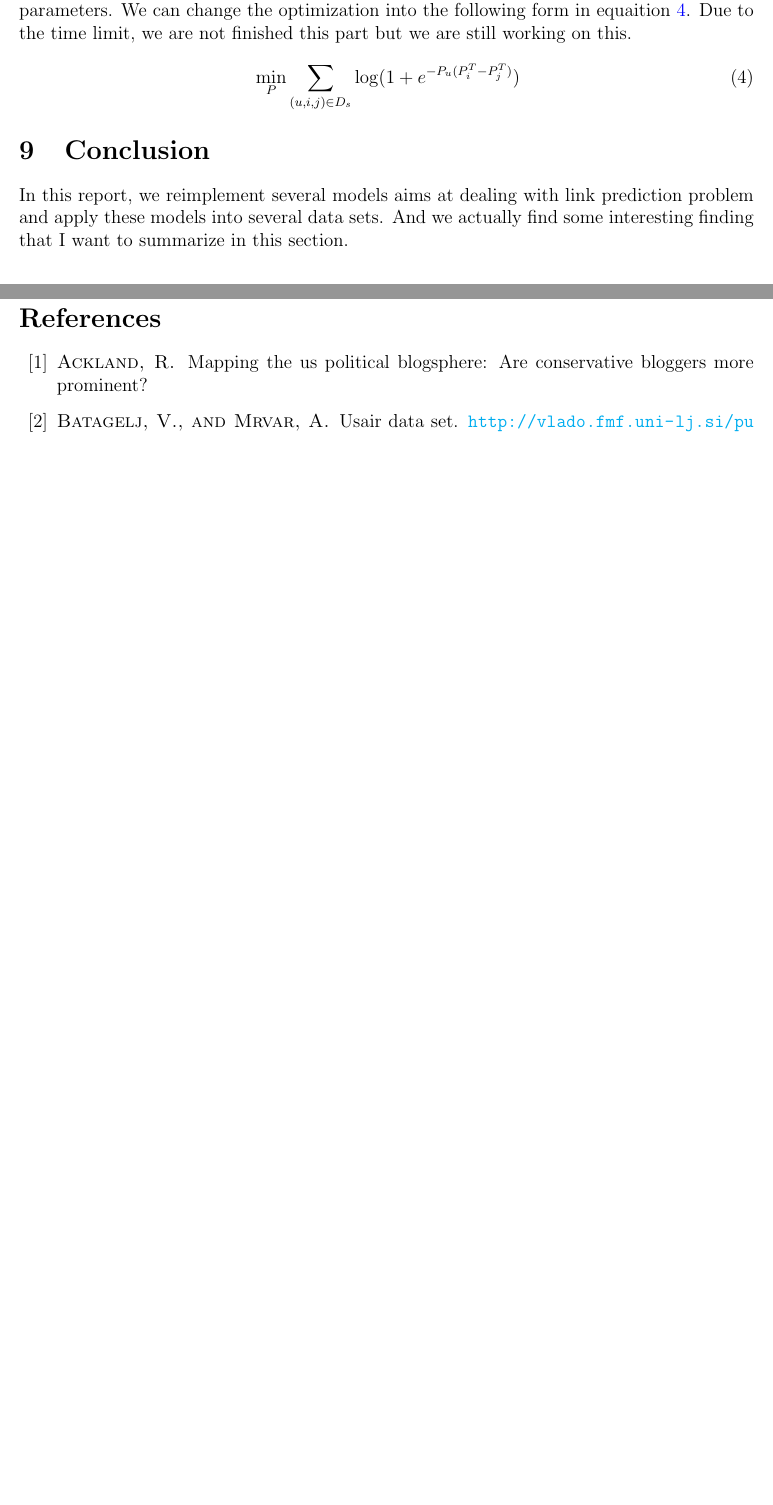
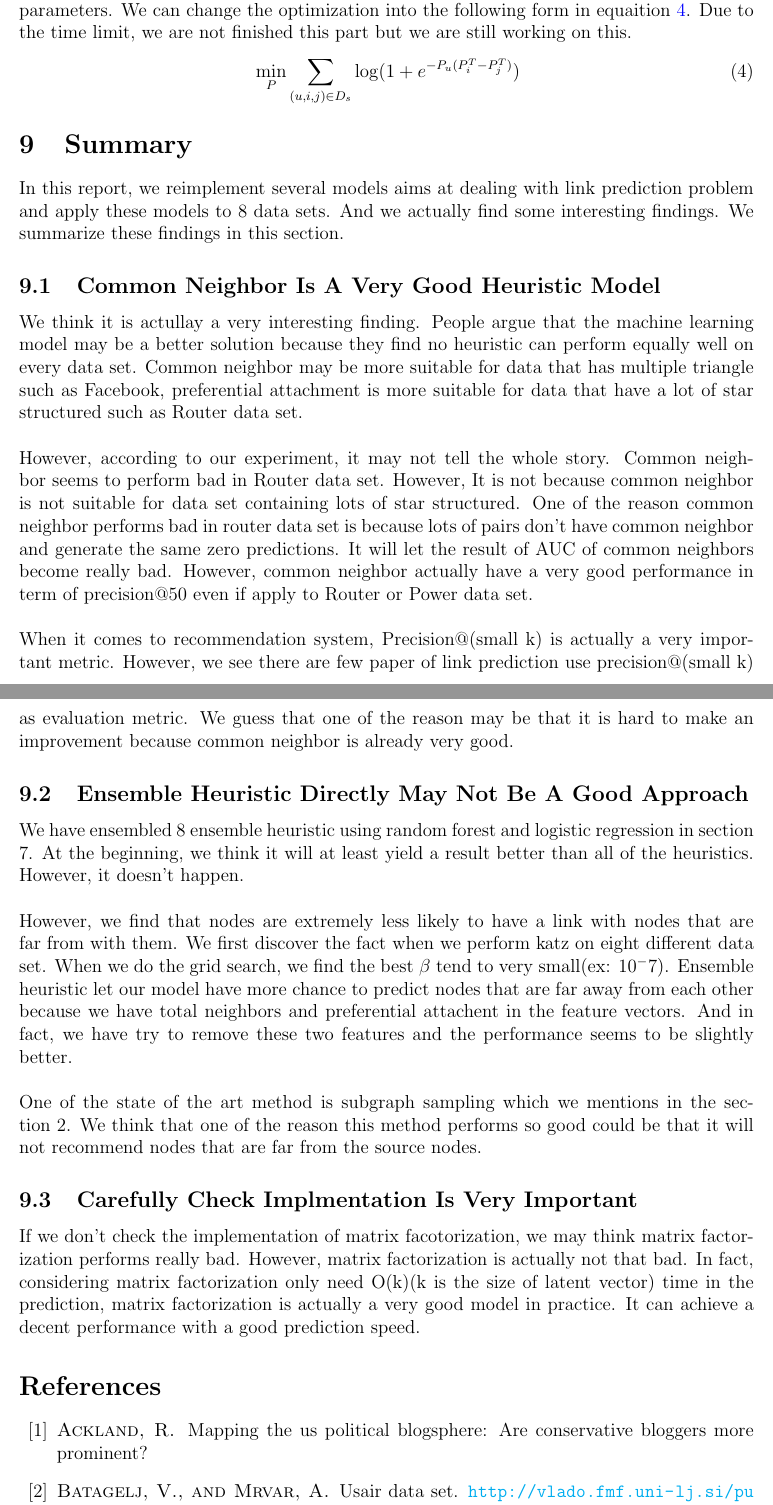
Before and after one commit to miamiasheep/Purdue_ML_Final_Project, a LaTeX document (final_report.tex): two parts of pages 13 and 14 of 14 before the commit and two parts of pages 14 and 15 of 16 after it, joined at a grey line, cut so that both start at the same text, the shorter picture padded with empty space. The pictures show the PDF file final_report.pdf that the author committed with the source.

Commit message:
[feature] Update conclusion

```diff
--- a/final_report.tex
+++ b/final_report.tex
@@ -356,5 +359,6 @@ However, the link prediction goal is the ranking not square error. So, we adopt
 \begin{equation}
 \min_{P,Q} \sum_{(u,i,j)\in D_s}\log(1+e^{-P_u(Q_i^T - Q_j^T)})
+\label{eq:bprmf}
 \end{equation}
 
 All of the implementation can be found in libmf\cite{libmf} and we directly use libmf in our experiment.
@@ -402,0 +412 @@ To figure out why zero predictions problem happen, we read thr source code of on
+	\caption{Matrix Factorization}
@@ -449,13 +474,24 @@ We don't have to factorize the matrix into two matrices which will yield lots of
 \label{eq:single}
 \end{equation}
 
-\section{Conclusion}
-In this report, we reimplement several models aims at dealing with link prediction problem and apply these models into several data sets. And we actually find some interesting finding that I want to summarize in this section.
+\section{Summary}
+In this report, we reimplement several models aims at dealing with link prediction problem and apply these models to 8 data sets. And we actually find some interesting findings. We summarize these findings in this section.
 
-\subsection{}
+\subsection{Common Neighbor Is A Very Good Heuristic Model}
+We think it is actullay a very interesting finding. People argue that the machine learning model may be a better solution because they find no heuristic can perform equally well on every data set. Common neighbor may be more suitable for data that has multiple triangle such as Facebook, preferential attachment is more suitable for data that have a lot of star structured such as Router data set.
+\\ \\
+However, according to our experiment, it may not tell the whole story. Common neighbor seems to perform bad in Router data set. However, It is not because common neighbor is not suitable for data set containing lots of star structured. One of the reason common neighbor performs bad in router data set is because lots of pairs don't have common neighbor and generate the same zero predictions. It will let the result of AUC of common neighbors become really bad. However, common neighbor actually have a very good performance in term of precision@50 even if apply to Router or Power data set.
+\\ \\
+When it comes to recommendation system, Precision@(small k) is actually a very important metric. However, we see there are few paper of link prediction use precision@(small k) as evaluation metric. We guess that one of the reason may be that it is hard to make an improvement because common neighbor is already very good.
 
-\subsection{}
-
+\subsection{Ensemble Heuristic Directly May Not Be A Good Approach}
+We have ensembled 8 ensemble heuristic using random forest and logistic regression in section 7. At the beginning, we think it will at least yield a result better than all of the heuristics. However, it doesn't happen.
+\\ \\
+However, we find that nodes are extremely less likely to have a link with nodes that are far from with them. We first discover the fact when we perform katz on eight different data set. When we do the grid search, we find the best $\beta$ tend to very small(ex: $10^-7$). Ensemble heuristic let our model have more chance to predict nodes that are far away from each other because we have total neighbors and preferential attachent in the feature vectors. And in fact, we have try to remove these two features and the performance seems to be slightly better.
+\\ \\
+One of the state of the art method is subgraph sampling which we mentions in the section 2. We think that one of the reason this method performs so good could be that it will not recommend nodes that are far from the source nodes.
+\subsection{Carefully Check Implmentation Is Very Important}
+If we don't check the implementation of matrix facotorization, we may think matrix factorization performs really bad. However, matrix factorization is actually not that bad. In fact, considering matrix factorization only need O(k)(k is the size of latent vector) time in the prediction, matrix factorization is actually a very good model in practice. It can achieve a decent performance with a good prediction speed.
 
 \bibliographystyle{acm}
 \bibliography{final_report}
```
Also changed, not shown: final_report.pdf, final_report.tex (41 more changed lines).
